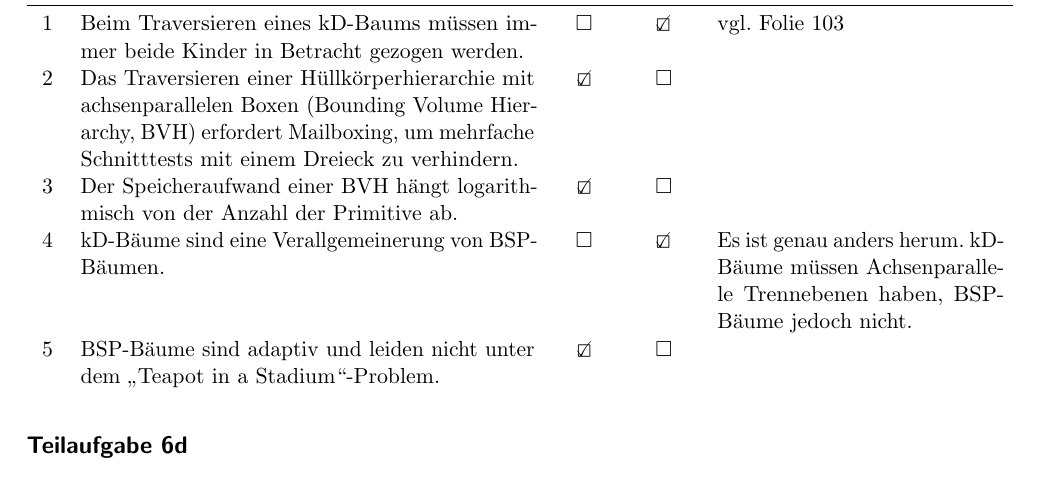
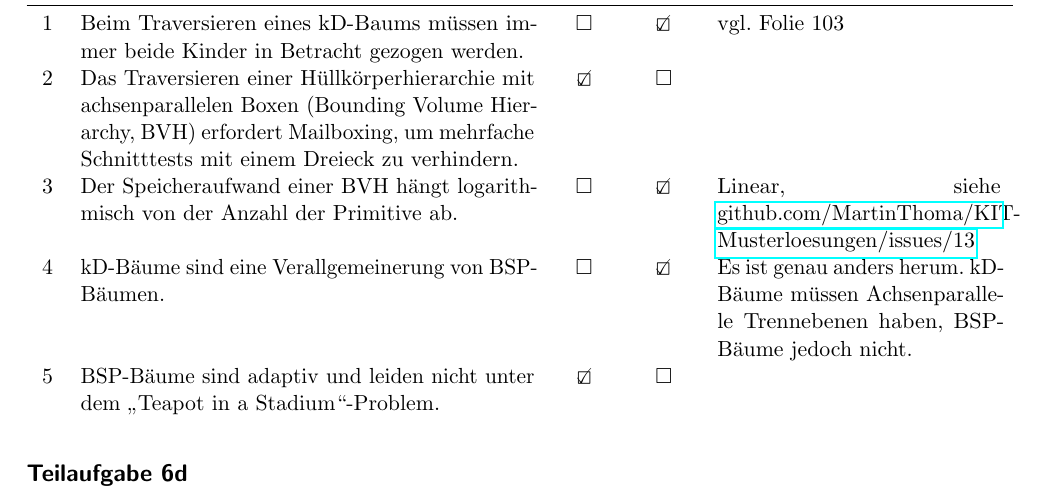
Before and after one commit to MartinThoma/KIT-Musterloesungen, a LaTeX document (CG/2014-Hauptklausur/2014-Hauptklausur.tex): part of page 7 of 12, cut so that both start at the same text. Compiled offline with pdfLaTeX.

Commit message:
Fix 2014, 6c(3) (see issue #13)

```diff
--- a/CG/2014-Hauptklausur/2014-Hauptklausur.tex
+++ b/CG/2014-Hauptklausur/2014-Hauptklausur.tex
@@ -210,11 +210,11 @@ Inklusive Schnittests der AABB Hüllkörper:
 \subsection*{Teilaufgabe 6c}
 \begin{tabular}{cp{8cm}ccp{5cm}}\toprule
 \# & Aussage & Wahr & Falsch & Begründung \\\midrule
- 1 & Beim Traversieren eines kD-Baums müssen immer beide Kinder in Betracht gezogen werden. & $\square$  & \CheckedBox & vgl. Folie 103\\
- 2 & Das Traversieren einer Hüllkörperhierarchie mit achsenparallelen Boxen (Bounding Volume Hierarchy, BVH) erfordert Mailboxing, um mehrfache Schnitttests mit einem Dreieck zu verhindern. & \CheckedBox & $\square$     & ~          \\
- 3 & Der Speicheraufwand einer BVH hängt logarithmisch von der Anzahl der Primitive ab. & \CheckedBox & $\square$      & ~          \\
- 4 & kD-Bäume sind eine Verallgemeinerung von BSP-Bäumen. & $\square$    & \CheckedBox & Es ist genau anders herum. kD-Bäume müssen Achsenparallele Trennebenen haben, BSP-Bäume jedoch nicht. \\
- 5 & BSP-Bäume sind adaptiv und leiden nicht unter dem \enquote{Teapot in a Stadium}-Problem. & \CheckedBox    & $\square$      & ~          \\
+ 1 & Beim Traversieren eines kD-Baums müssen immer beide Kinder in Betracht gezogen werden.                                                                                                   & $\square$   & \CheckedBox    & vgl. Folie 103\\
+ 2 & Das Traversieren einer Hüllkörperhierarchie mit achsenparallelen Boxen (Bounding Volume Hierarchy, BVH) erfordert Mailboxing, um mehrfache Schnitttests mit einem Dreieck zu verhindern. & \CheckedBox & $\square$      & ~          \\
+ 3 & Der Speicheraufwand einer BVH hängt logarithmisch von der Anzahl der Primitive ab.                                                                                                       & $\square$   & \CheckedBox    & Linear, siehe \href{https://github.com/MartinThoma/KIT-Musterloesungen/issues/13#issuecomment-192245468}{github.com/MartinThoma/KIT-Musterloesungen/issues/13}          \\
+ 4 & kD-Bäume sind eine Verallgemeinerung von BSP-Bäumen.                                                                                                                                     & $\square$   & \CheckedBox    & Es ist genau anders herum. kD-Bäume müssen Achsenparallele Trennebenen haben, BSP-Bäume jedoch nicht. \\
+ 5 & BSP-Bäume sind adaptiv und leiden nicht unter dem \enquote{Teapot in a Stadium}-Problem.                                                                                                 & \CheckedBox & $\square$      & ~          \\
 \end{tabular}
 
 \subsection*{Teilaufgabe 6d}
```
Also changed, not shown: CG/2014-Hauptklausur/2014-Hauptklausur.pdf.
